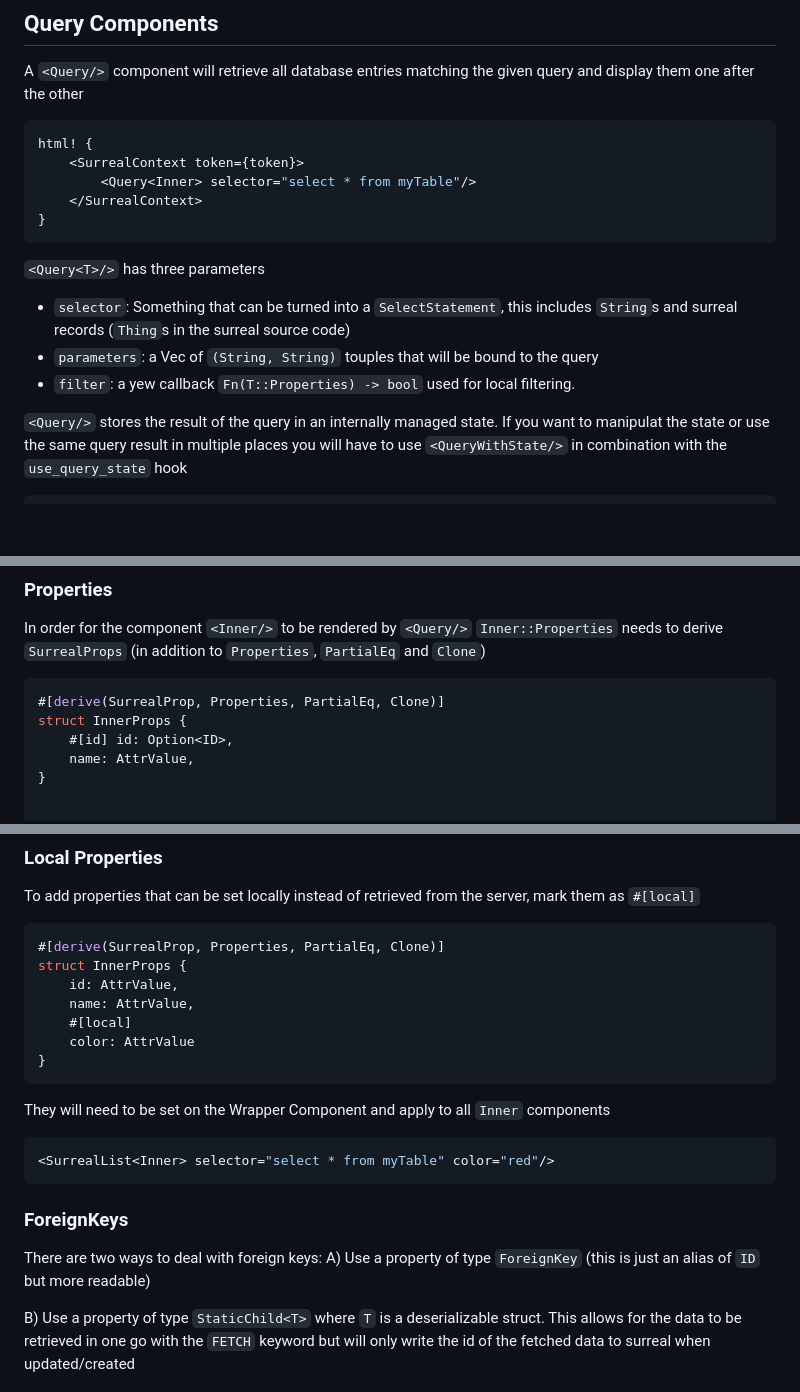
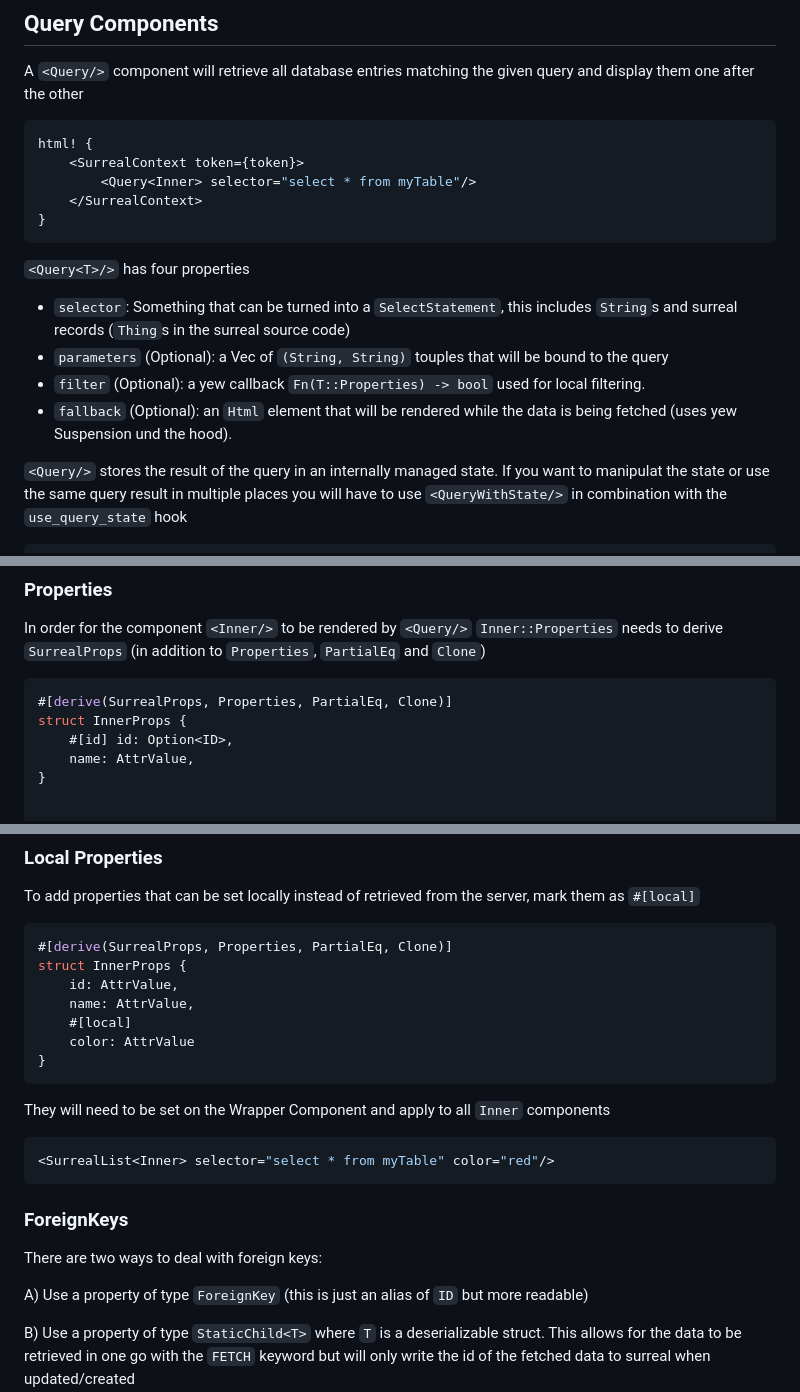
Before and after one commit to Ichmed/syewreal, a Markdown page: README.md, 3 parts joined by grey strips. GitHub-like rendering; blank space fills up the shorter version.

````diff
--- a/README.md
+++ b/README.md
@@ -33,10 +33,11 @@ html! {
     </SurrealContext>
 }
 ```
-`<Query<T>/>` has three parameters
+`<Query<T>/>` has four properties
 - `selector`: Something that can be turned into a `SelectStatement`, this includes `String`s and surreal records (`Thing`s in the surreal source code)
-- `parameters`: a Vec of `(String, String)` touples that will be bound to the query
-- `filter`: a yew callback `Fn(T::Properties) -> bool` used for local filtering.
+- `parameters` (Optional): a Vec of `(String, String)` touples that will be bound to the query
+- `filter` (Optional): a yew callback `Fn(T::Properties) -> bool` used for local filtering.
+- `fallback` (Optional): an `Html` element that will be rendered while the data is being fetched (uses yew Suspension und the hood).
 
 `<Query/>` stores the result of the query in an internally managed state. If you want to manipulat the state or use the same query result in multiple places you will have to use `<QueryWithState/>` in combination with the `use_query_state` hook
 ```rust
@@ -50,7 +51,7 @@ Because the state is externally managed the `<QueryWithState/>` component has no
 ### Properties
 In order for the component `<Inner/>` to be rendered by `<Query/>` `Inner::Properties` needs to derive `SurrealProps` (in addition to `Properties`, `PartialEq` and `Clone`)
 ```rust
-#[derive(SurrealProp, Properties, PartialEq, Clone)]
+#[derive(SurrealProps, Properties, PartialEq, Clone)]
 struct InnerProps {
     #[id] id: Option<ID>,
     name: AttrValue,
@@ -67,7 +68,7 @@ The component's `id` property can be an `ID` or an `Option<ID>`, if you want to
 ### Local Properties
 To add properties that can be set locally instead of retrieved from the server, mark them as `#[local]`
 ```rust
-#[derive(SurrealProp, Properties, PartialEq, Clone)]
+#[derive(SurrealProps, Properties, PartialEq, Clone)]
 struct InnerProps {
     id: AttrValue,
     name: AttrValue,
@@ -82,6 +83,7 @@ They will need to be set on the Wrapper Component and apply to all `Inner` compo
 
 ### ForeignKeys
 There are two ways to deal with foreign keys:
+
 A) Use a property of type `ForeignKey` (this is just an alias of `ID` but more readable)
 
 B) Use a property of type `StaticChild<T>` where `T` is a deserializable struct. This allows for the data to be retrieved in one go with the `FETCH` keyword but will only write the id of the fetched data to surreal when updated/created
````
Also changed, not shown: other parts of README.md (+1 -1 lines).
